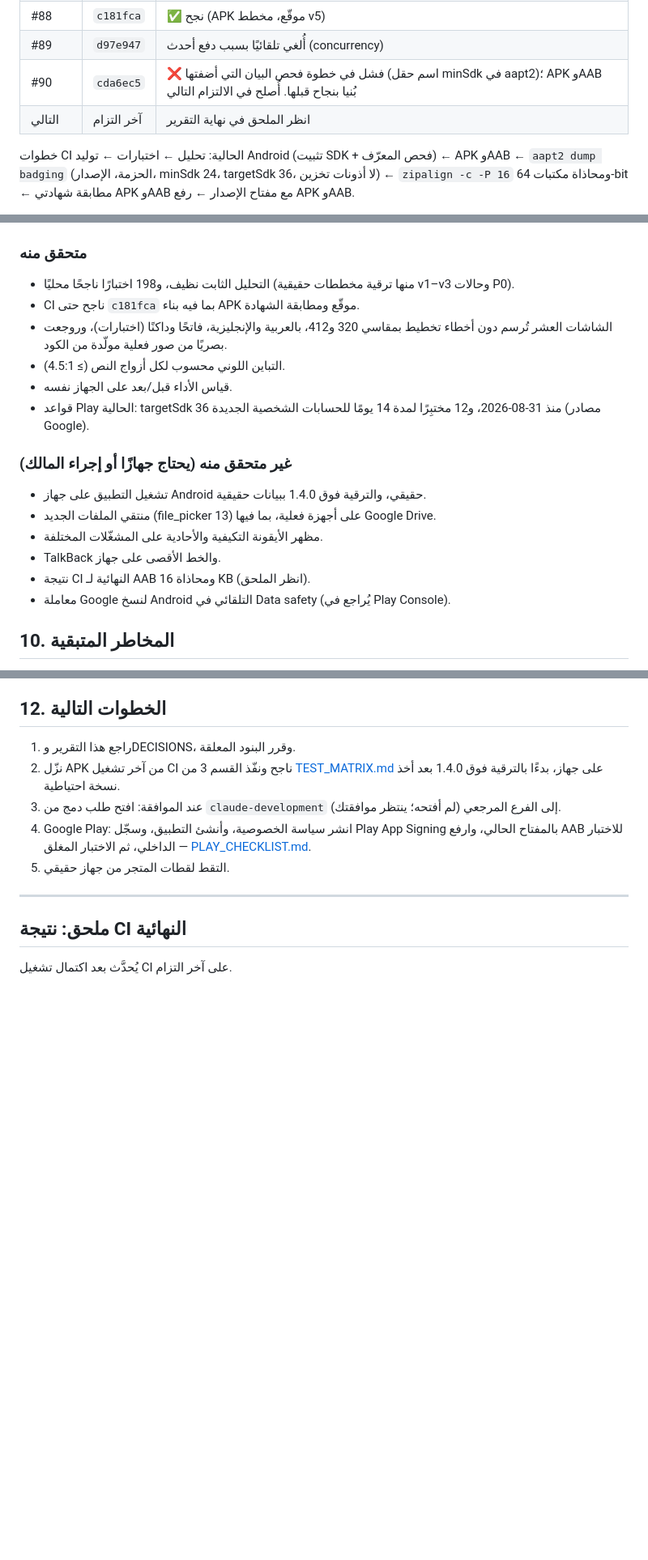
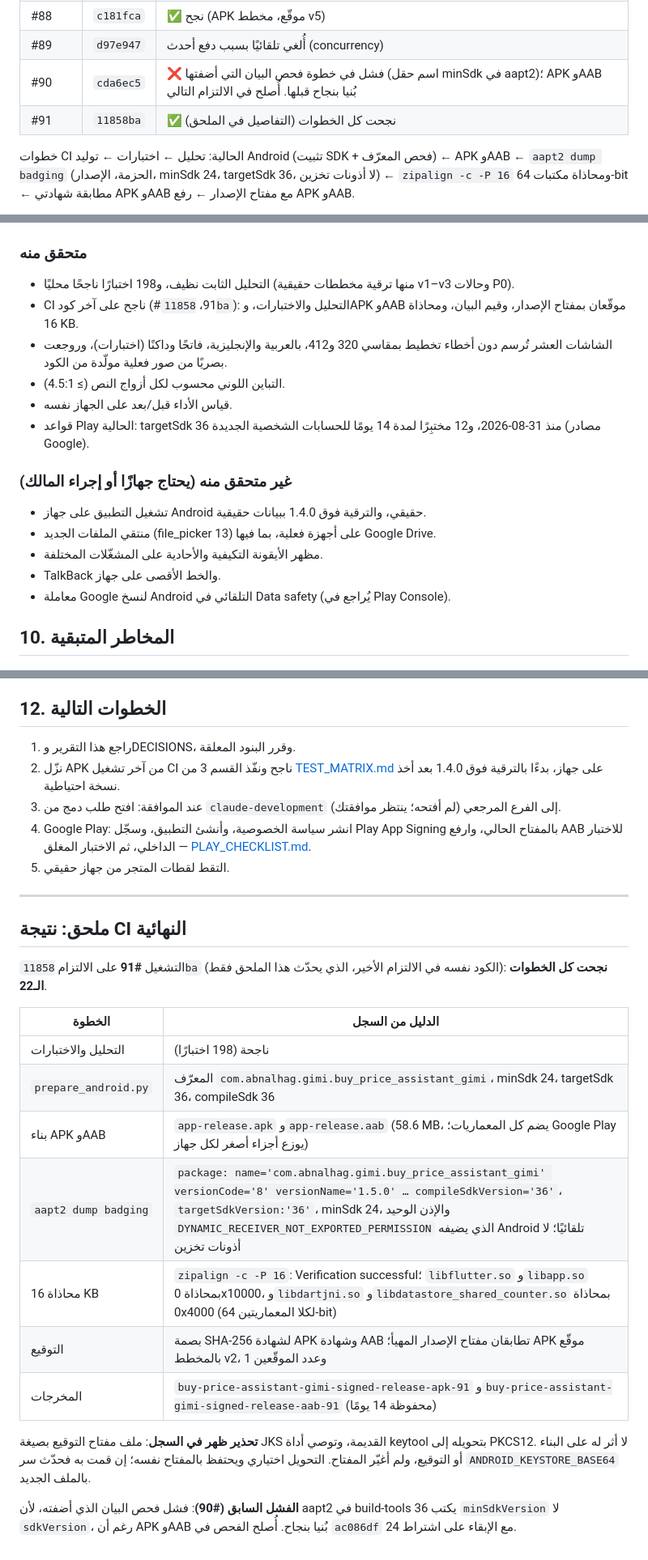
Before and after one commit to abnalhag2022-droid/Buy-price-assistant-gimi, a Markdown page: docs/reports/REMEDIATION_REPORT_AR.md, 3 parts joined by grey strips. Shown at 81% size. GitHub-like rendering; blank space fills up the shorter version.

Commit message:
docs(report): final CI evidence (run #91: signed APK and AAB, manifest, 16 KB)
Co-Authored-By: Claude Opus 5.5 <noreply@anthropic.com>
Claude-Session: https://claude.ai/code/session_01ExepErxxufq6K29x7Q19j9

```diff
--- a/docs/reports/REMEDIATION_REPORT_AR.md
+++ b/docs/reports/REMEDIATION_REPORT_AR.md
@@ -126,7 +126,7 @@
 | #88 | `c181fca` | ✅ نجح (APK موقّع، مخطط v5) |
 | #89 | `d97e947` | أُلغي تلقائيًا بسبب دفع أحدث (concurrency) |
 | #90 | `cda6ec5` | ❌ فشل في خطوة فحص البيان التي أضفتها (اسم حقل minSdk في aapt2)؛ APK وAAB بُنيا بنجاح قبلها. أُصلح في الالتزام التالي |
-| التالي | آخر التزام | انظر الملحق في نهاية التقرير |
+| #91 | `11858ba` | ✅ نجحت كل الخطوات (التفاصيل في الملحق) |
 
 خطوات CI الحالية: تحليل ← اختبارات ← توليد Android (تثبيت SDK + فحص المعرّف) ← APK وAAB ← `aapt2 dump badging` (الحزمة، الإصدار، minSdk 24، targetSdk 36، لا أذونات تخزين) ← `zipalign -c -P 16` ومحاذاة مكتبات 64-bit ← مطابقة شهادتي APK وAAB مع مفتاح الإصدار ← رفع APK وAAB.
 
@@ -184,7 +184,7 @@
 
 ### متحقق منه
 - التحليل الثابت نظيف، و198 اختبارًا ناجحًا محليًا (منها ترقية مخططات حقيقية v1–v3 وحالات P0).
-- CI ناجح حتى `c181fca` بما فيه بناء APK موقّع ومطابقة الشهادة.
+- CI ناجح على آخر كود (#91، `11858ba`): التحليل والاختبارات، وAPK وAAB موقّعان بمفتاح الإصدار، وقيم البيان، ومحاذاة 16 KB.
 - الشاشات العشر تُرسم دون أخطاء تخطيط بمقاسي 320 و412، بالعربية والإنجليزية، فاتحًا وداكنًا (اختبارات)، وروجعت بصريًا من صور فعلية مولّدة من الكود.
 - التباين اللوني محسوب لكل أزواج النص (≥ 4.5:1).
 - قياس الأداء قبل/بعد على الجهاز نفسه.
@@ -195,7 +195,6 @@
 - منتقي الملفات الجديد (file_picker 13) على أجهزة فعلية، بما فيها Google Drive.
 - مظهر الأيقونة التكيفية والأحادية على المشغّلات المختلفة.
 - TalkBack والخط الأقصى على جهاز.
-- نتيجة CI النهائية لـ AAB ومحاذاة 16 KB (انظر الملحق).
 - معاملة Google لنسخ Android التلقائي في Data safety (يُراجع في Play Console).
 
 ## 10. المخاطر المتبقية
@@ -223,4 +222,18 @@
 
 ## ملحق: نتيجة CI النهائية
 
-يُحدَّث بعد اكتمال تشغيل CI على آخر التزام.
+التشغيل **#91** على الالتزام `11858ba` (الكود نفسه في الالتزام الأخير، الذي يحدّث هذا الملحق فقط): **نجحت كل الخطوات الـ22**.
+
+| الخطوة | الدليل من السجل |
+|---|---|
+| التحليل والاختبارات | ناجحة (198 اختبارًا) |
+| `prepare_android.py` | المعرّف `com.abnalhag.gimi.buy_price_assistant_gimi`، minSdk 24، targetSdk 36، compileSdk 36 |
+| بناء APK وAAB | `app-release.apk` و`app-release.aab` (58.6 MB، يضم كل المعماريات؛ Google Play يوزع أجزاء أصغر لكل جهاز) |
+| `aapt2 dump badging` | `package: name='com.abnalhag.gimi.buy_price_assistant_gimi' versionCode='8' versionName='1.5.0' … compileSdkVersion='36'`، `targetSdkVersion:'36'`، minSdk 24، والإذن الوحيد `DYNAMIC_RECEIVER_NOT_EXPORTED_PERMISSION` الذي يضيفه Android تلقائيًا؛ لا أذونات تخزين |
+| محاذاة 16 KB | `zipalign -c -P 16`: Verification successful؛ `libflutter.so` و`libapp.so` بمحاذاة 0x10000، و`libdartjni.so` و`libdatastore_shared_counter.so` بمحاذاة 0x4000 (لكلا المعماريتين 64-bit) |
+| التوقيع | بصمة SHA-256 لشهادة APK وشهادة AAB تطابقان مفتاح الإصدار المهيأ؛ APK موقّع بالمخطط v2، وعدد الموقّعين 1 |
+| المخرجات | `buy-price-assistant-gimi-signed-release-apk-91` و`buy-price-assistant-gimi-signed-release-aab-91` (محفوظة 14 يومًا) |
+
+**تحذير ظهر في السجل**: ملف مفتاح التوقيع بصيغة JKS القديمة، وتوصي أداة keytool بتحويله إلى PKCS12. لا أثر له على البناء أو التوقيع، ولم أغيّر المفتاح. التحويل اختياري ويحتفظ بالمفتاح نفسه؛ إن قمت به فحدّث سر `ANDROID_KEYSTORE_BASE64` بالملف الجديد.
+
+**الفشل السابق (#90)**: فشل فحص البيان الذي أضفته، لأن aapt2 في build-tools 36 يكتب `minSdkVersion` لا `sdkVersion`، رغم أن APK وAAB بُنيا بنجاح. أُصلح الفحص في `ac086df` مع الإبقاء على اشتراط 24.
```
Also changed, not shown: other parts of docs/reports/REMEDIATION_REPORT_AR.md (+1 -1 lines).
